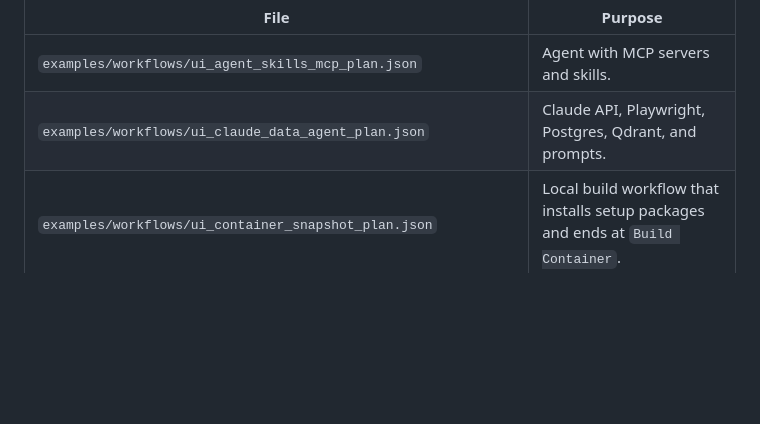
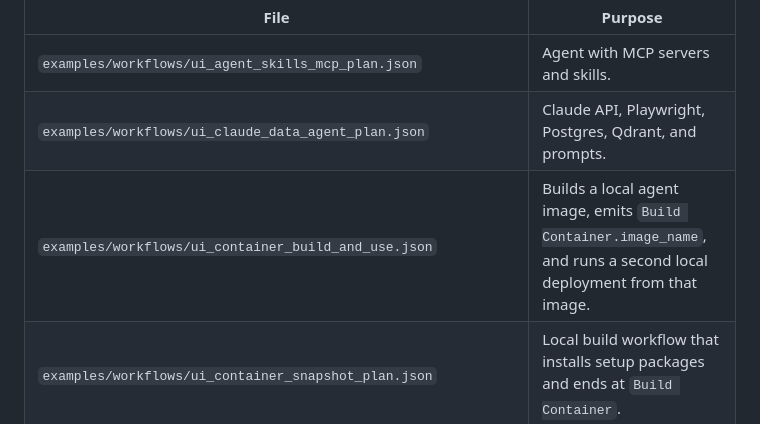
Before and after one commit to ssube/comfyui-runpod-agentic-nodes, a Markdown page: docs/user_guide.md, the part around the change. Rendered like a GitHub page; blank space fills up the shorter version.

```diff
--- a/docs/user_guide.md
+++ b/docs/user_guide.md
@@ -832,6 +832,7 @@ UI-format examples for loading into ComfyUI:
 | --- | --- |
 | `examples/workflows/ui_agent_skills_mcp_plan.json` | Agent with MCP servers and skills. |
 | `examples/workflows/ui_claude_data_agent_plan.json` | Claude API, Playwright, Postgres, Qdrant, and prompts. |
+| `examples/workflows/ui_container_build_and_use.json` | Builds a local agent image, emits `Build Container.image_name`, and runs a second local deployment from that image. |
 | `examples/workflows/ui_container_snapshot_plan.json` | Local build workflow that installs setup packages and ends at `Build Container`. |
 | `examples/workflows/ui_local_agent_skills_postgres_setup.json` | Local runtime preflight with Superpowers skills, Postgres, Ollama Cloud env, startup commands, and response previews. |
 | `examples/workflows/ui_local_ollama_deepseek_setup.json` | Local Ollama Cloud DeepSeek workflow with language runtime, apt/npm packages, skills, and grouped layout. |
```
Also changed, not shown: README.md (+13 -0 lines), docs/assets/workflows/ui_container_build_and_use.png (added), docs/assets/workflows/ui_container_build_and_use_app.png (added), 1 other file.
